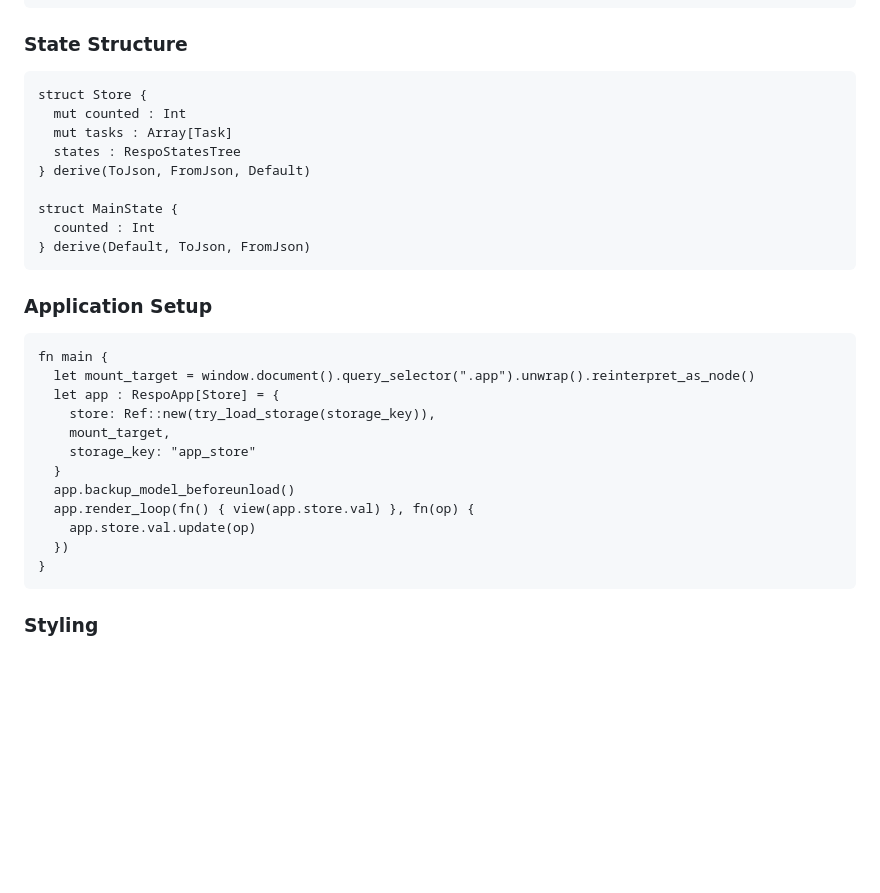
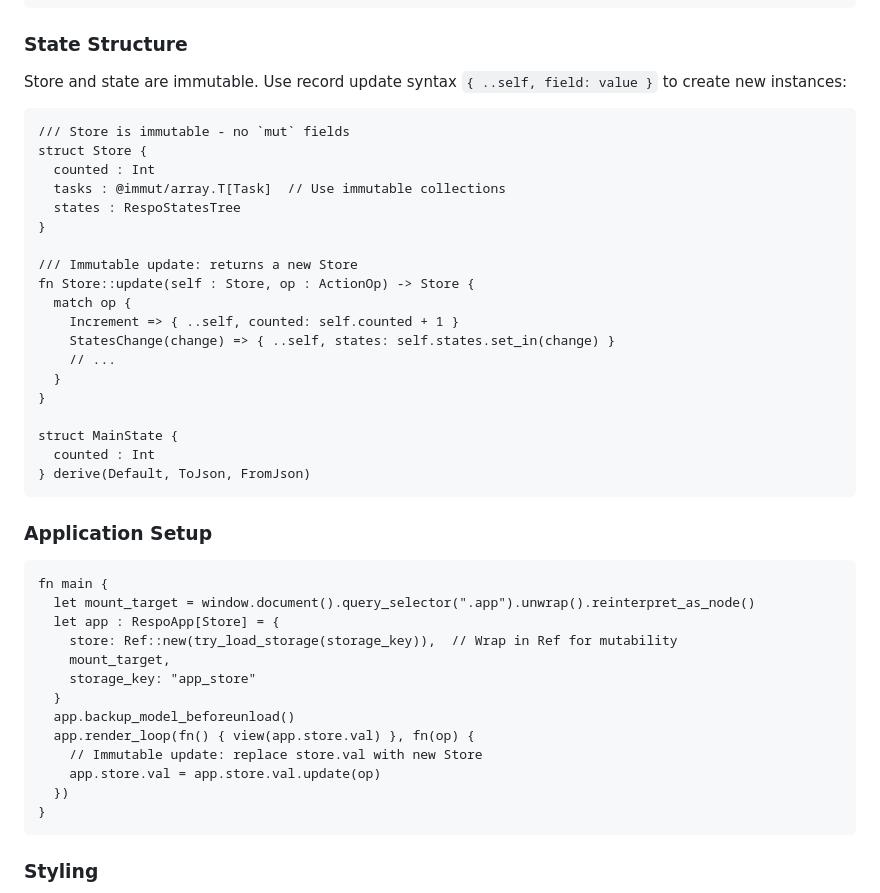
Before and after one commit to Respo/respo.mbt, a Markdown page: llms.md, the part around one of its changes. Drawn GitHub-style; blank space fills up the shorter version.

````diff
--- a/llms.md
+++ b/llms.md
@@ -63,12 +63,24 @@ fn comp_counter(states : RespoStatesTree, global_counted : Int) -> RespoNode[Act
 
 ### State Structure
 
+Store and state are immutable. Use record update syntax `{ ..self, field: value }` to create new instances:
+
 ```moonbit
+/// Store is immutable - no `mut` fields
 struct Store {
-  mut counted : Int
-  mut tasks : Array[Task]
+  counted : Int
+  tasks : @immut/array.T[Task]  // Use immutable collections
   states : RespoStatesTree
-} derive(ToJson, FromJson, Default)
+}
+
+/// Immutable update: returns a new Store
+fn Store::update(self : Store, op : ActionOp) -> Store {
+  match op {
+    Increment => { ..self, counted: self.counted + 1 }
+    StatesChange(change) => { ..self, states: self.states.set_in(change) }
+    // ...
+  }
+}
 
 struct MainState {
   counted : Int
@@ -81,13 +93,14 @@ struct MainState {
 fn main {
   let mount_target = window.document().query_selector(".app").unwrap().reinterpret_as_node()
   let app : RespoApp[Store] = {
-    store: Ref::new(try_load_storage(storage_key)),
+    store: Ref::new(try_load_storage(storage_key)),  // Wrap in Ref for mutability
     mount_target,
     storage_key: "app_store"
   }
   app.backup_model_beforeunload()
   app.render_loop(fn() { view(app.store.val) }, fn(op) {
-    app.store.val.update(op)
+    // Immutable update: replace store.val with new Store
+    app.store.val = app.store.val.update(op)
   })
 }
 ```
````
Also changed, not shown: other parts of llms.md (+1 -1 lines), llms/Agents.md (+14 -4 lines).
